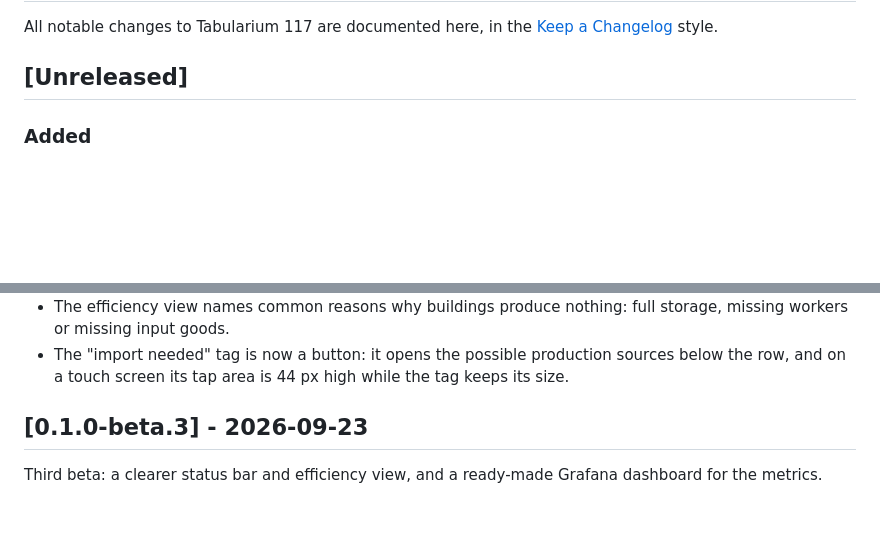
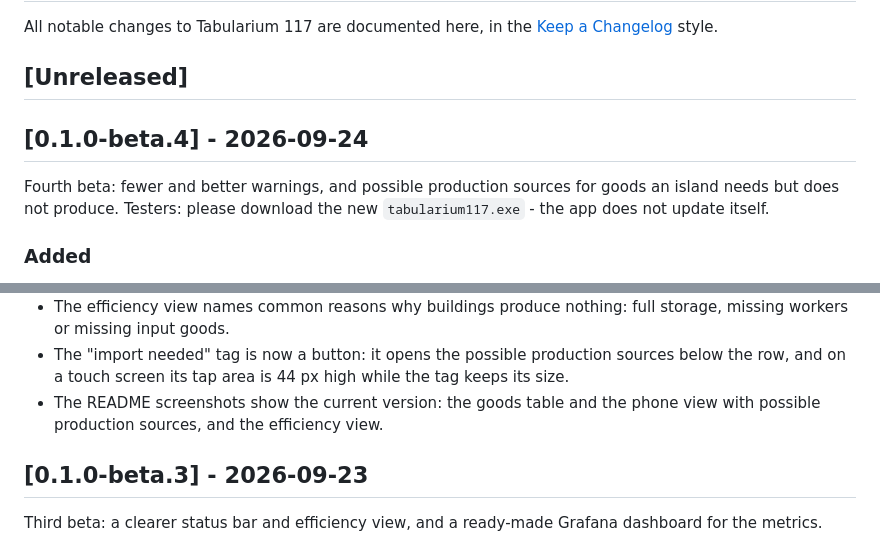
Before and after one commit to Dealwatch/Tabularium117, a Markdown page: CHANGELOG.md, 2 parts joined by grey strips. GitHub-like rendering; blank space fills up the shorter version.

```diff
--- a/CHANGELOG.md
+++ b/CHANGELOG.md
@@ -4,6 +4,12 @@ All notable changes to Tabularium 117 are documented here, in the
 [Keep a Changelog](https://keepachangelog.com/en/1.1.0/) style.
 
 ## [Unreleased]
+
+## [0.1.0-beta.4] - 2026-09-24
+
+Fourth beta: fewer and better warnings, and possible production sources for
+goods an island needs but does not produce. Testers: please download the new
+`tabularium117.exe` - the app does not update itself.
 
 ### Added
 
@@ -54,6 +60,8 @@ All notable changes to Tabularium 117 are documented here, in the
 - The "import needed" tag is now a button: it opens the possible production
   sources below the row, and on a touch screen its tap area is 44 px high
   while the tag keeps its size.
+- The README screenshots show the current version: the goods table and the
+  phone view with possible production sources, and the efficiency view.
 
 ## [0.1.0-beta.3] - 2026-09-23
 
```
Also changed, not shown: README.md (+4 -4 lines), docs/screenshots/efficiency.png, docs/screenshots/overview.png, docs/screenshots/phone.png.
